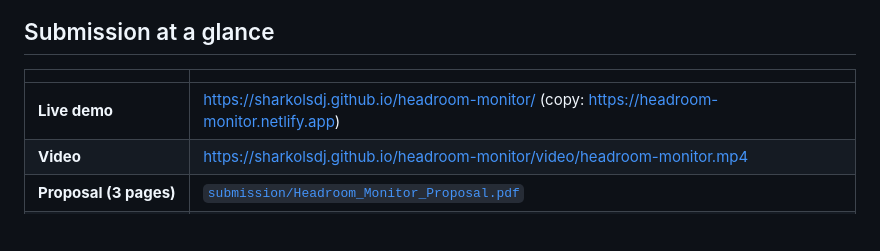
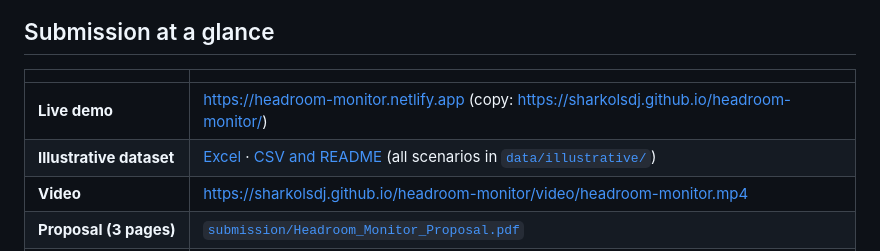
Before and after one commit to sharkolsdj/headroom-monitor, a Markdown page: README.md, the part around the change. Drawn GitHub-style; blank space fills up the shorter version.

Commit message:
README: Netlify as main demo link, GitHub Pages as copy; add illustrative dataset links
Co-Authored-By: Claude Opus 5.5 <noreply@anthropic.com>
Claude-Session: https://claude.ai/code/session_01TXUr26jGf9sv6ye7xasg2x

```diff
--- a/README.md
+++ b/README.md
@@ -16,7 +16,8 @@ Every action needs the CFO's approval.
 
 | | |
 |---|---|
-| **Live demo** | <https://sharkolsdj.github.io/headroom-monitor/> (copy: <https://headroom-monitor.netlify.app>) |
+| **Live demo** | <https://headroom-monitor.netlify.app> (copy: <https://sharkolsdj.github.io/headroom-monitor/>) |
+| **Illustrative dataset** | [Excel](https://headroom-monitor.netlify.app/sample/S2_sample_dataset.xlsx) · [CSV and README](data/illustrative/S2) (all scenarios in [`data/illustrative/`](data/illustrative)) |
 | **Video** | <https://sharkolsdj.github.io/headroom-monitor/video/headroom-monitor.mp4> |
 | **Proposal (3 pages)** | [`submission/Headroom_Monitor_Proposal.pdf`](submission/Headroom_Monitor_Proposal.pdf) |
 | **Presentation slides** | [`submission/Headroom_Monitor_Presentation.pdf`](submission/Headroom_Monitor_Presentation.pdf) |
```
